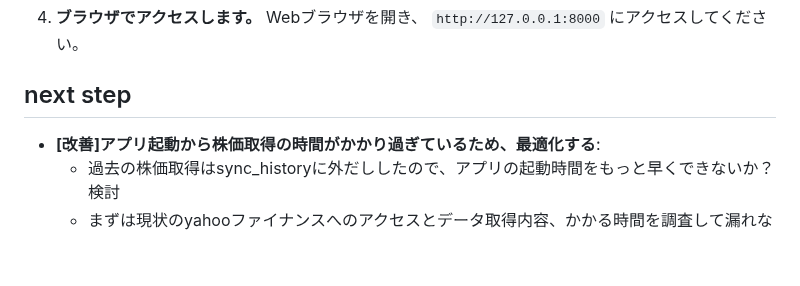
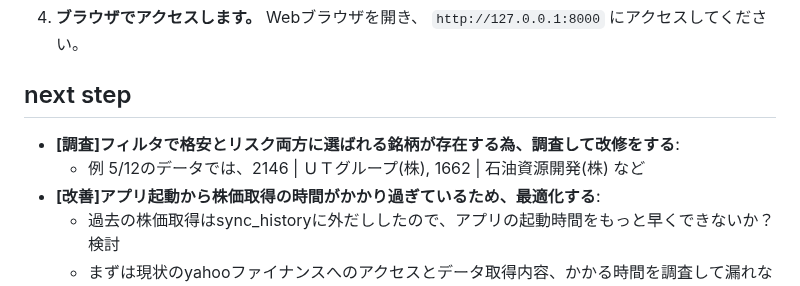
Before and after one commit to ymkge/jp-stock-portfolio-app, a Markdown page: README.md, the part around the change. GitHub-like rendering; blank space fills up the shorter version.

Commit message:
docs: README.md add next step [調査]フィルタで格安とリスク両方に選ばれる銘柄が存在する為、調査して改修をする

```diff
--- a/README.md
+++ b/README.md
@@ -121,6 +121,8 @@
    Webブラウザを開き、 `http://127.0.0.1:8000` にアクセスしてください。
 
 ## next step
+- **[調査]フィルタで格安とリスク両方に選ばれる銘柄が存在する為、調査して改修をする**:
+    - 例 5/12のデータでは、2146 | ＵＴグループ(株), 1662 | 石油資源開発(株) など
 - **[改善]アプリ起動から株価取得の時間がかかり過ぎているため、最適化する**:
     - 過去の株価取得はsync_historyに外だししたので、アプリの起動時間をもっと早くできないか？検討
     - まずは現状のyahooファイナンスへのアクセスとデータ取得内容、かかる時間を調査して漏れなくまとめる。漏れなくまとまるまでは何度も見直しをする
```
